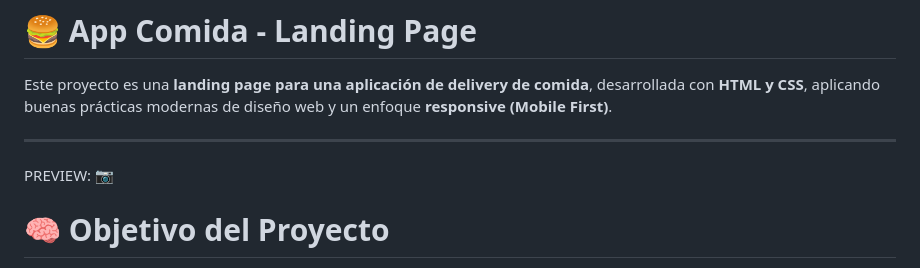
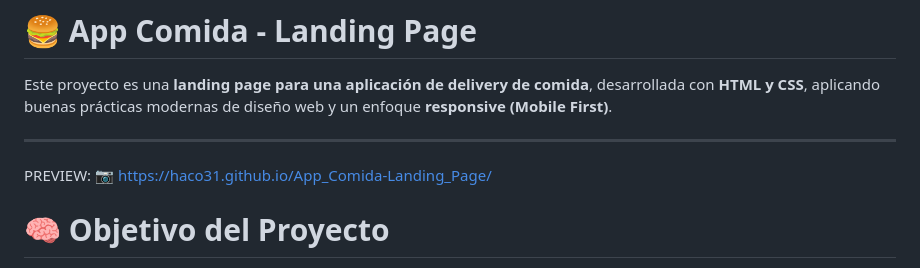
Before and after one commit to Haco31/App_Comida-Landing_Page, a Markdown page: README.md, the part around the change. Rendered like a GitHub page.

Commit message:
Add project preview link to README
Added a preview link for the project.

```diff
--- a/README.md
+++ b/README.md
@@ -4,7 +4,7 @@ Este proyecto es una **landing page para una aplicación de delivery de comida**
 
 ---
 PREVIEW: 📷
-
+https://haco31.github.io/App_Comida-Landing_Page/
 
 
 # 🧠 Objetivo del Proyecto
```
